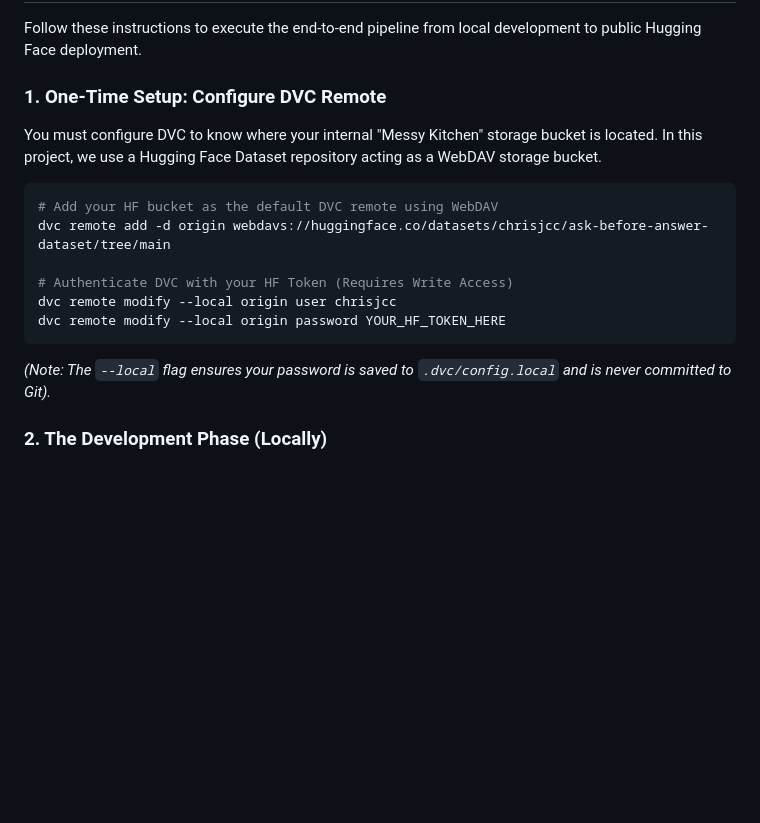
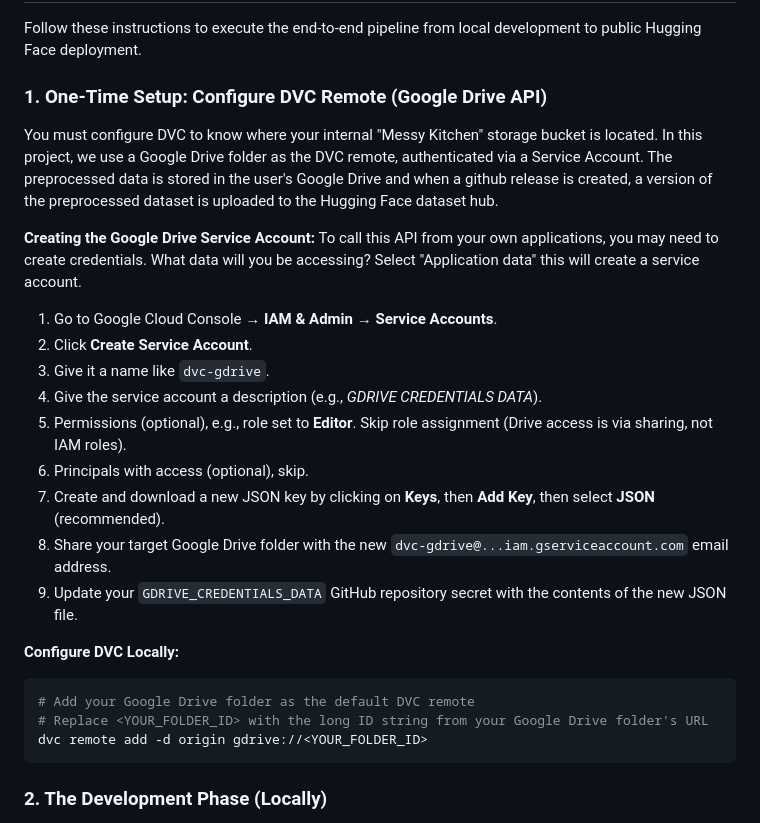
Before and after one commit to chrisjcc/ask-before-answer, a Markdown page: docs/deployment_workflow.md, the part around the change. Drawn GitHub-style; blank space fills up the shorter version.

Commit message:
docs: update deployment workflow to include google drive service account setup

````diff
--- a/docs/deployment_workflow.md
+++ b/docs/deployment_workflow.md
@@ -22,18 +22,28 @@ By triggering a **Git Release Tag**, the CI/CD pipeline automatically authentica
 
 Follow these instructions to execute the end-to-end pipeline from local development to public Hugging Face deployment.
 
-### 1. One-Time Setup: Configure DVC Remote
-You must configure DVC to know where your internal "Messy Kitchen" storage bucket is located. In this project, we use a Hugging Face Dataset repository acting as a WebDAV storage bucket.
+### 1. One-Time Setup: Configure DVC Remote (Google Drive API)
+You must configure DVC to know where your internal "Messy Kitchen" storage bucket is located. In this project, we use a Google Drive folder as the DVC remote, authenticated via a Service Account. The preprocessed data is stored in the user's Google Drive and when a github release is created, a version of the preprocessed dataset is uploaded to the Hugging Face dataset hub.
 
+**Creating the Google Drive Service Account:**
+To call this API from your own applications, you may need to create credentials. What data will you be accessing? Select "Application data" this will create a service account.
+
+1. Go to Google Cloud Console → **IAM & Admin** → **Service Accounts**.
+2. Click **Create Service Account**.
+3. Give it a name like `dvc-gdrive`.
+4. Give the service account a description (e.g., *GDRIVE CREDENTIALS DATA*).
+5. Permissions (optional), e.g., role set to **Editor**. Skip role assignment (Drive access is via sharing, not IAM roles).
+6. Principals with access (optional), skip.
+7. Create and download a new JSON key by clicking on **Keys**, then **Add Key**, then select **JSON** (recommended).
+8. Share your target Google Drive folder with the new `dvc-gdrive@...iam.gserviceaccount.com` email address.
+9. Update your `GDRIVE_CREDENTIALS_DATA` GitHub repository secret with the contents of the new JSON file.
+
+**Configure DVC Locally:**
 ```bash
-# Add your HF bucket as the default DVC remote using WebDAV
-dvc remote add -d origin webdavs://huggingface.co/datasets/chrisjcc/ask-before-answer-dataset/tree/main
-
-# Authenticate DVC with your HF Token (Requires Write Access)
-dvc remote modify --local origin user chrisjcc
-dvc remote modify --local origin password YOUR_HF_TOKEN_HERE
+# Add your Google Drive folder as the default DVC remote
+# Replace <YOUR_FOLDER_ID> with the long ID string from your Google Drive folder's URL
+dvc remote add -d origin gdrive://<YOUR_FOLDER_ID>
 ```
-*(Note: The `--local` flag ensures your password is saved to `.dvc/config.local` and is never committed to Git).*
 
 ### 2. The Development Phase (Locally)
 When you want to process data or train the model, do not run the Python scripts directly. Let DVC orchestrate the pipeline so it can automatically track the outputs.
````
